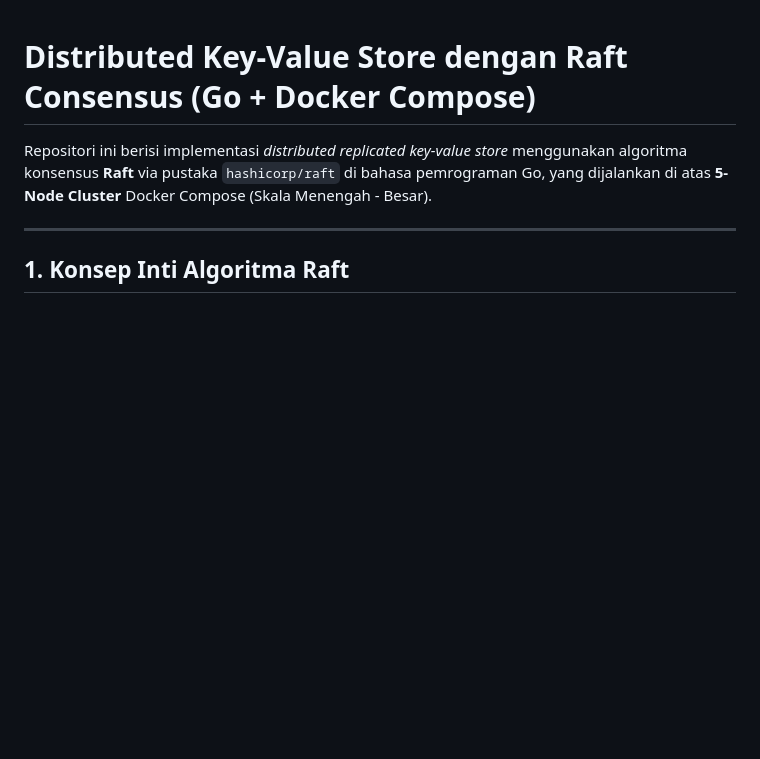
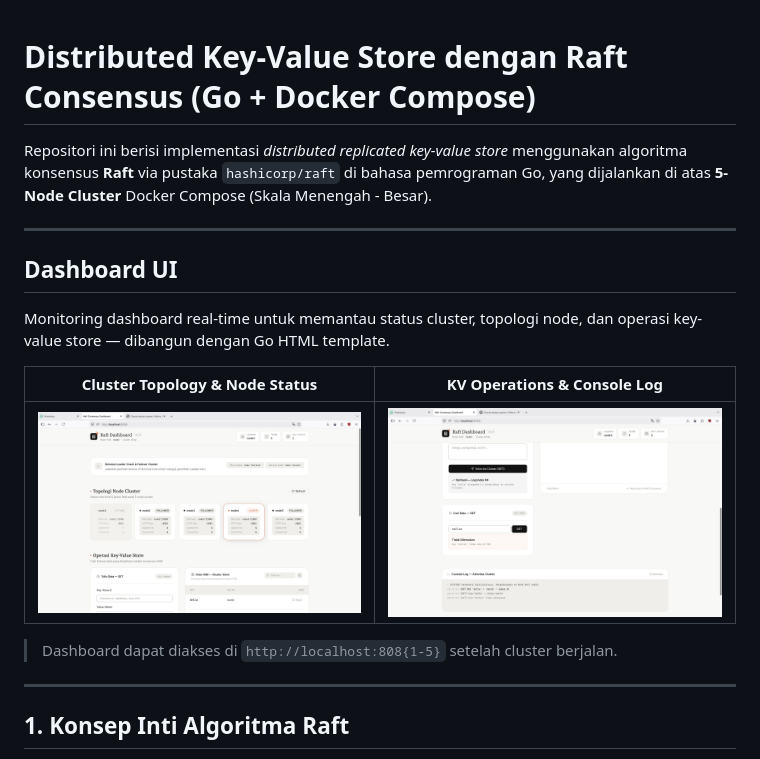
Before and after one commit to semmidev/belajar-raft-consensus, a Markdown page: README.md, the part around the change. Drawn GitHub-style; pictures changed too: templates/SCR-20260908-1.png (added), templates/SCR-20260908-2.png (added); blank space fills up the shorter version.

```diff
--- a/README.md
+++ b/README.md
@@ -1,6 +1,18 @@
 # Distributed Key-Value Store dengan Raft Consensus (Go + Docker Compose)
 
 Repositori ini berisi implementasi *distributed replicated key-value store* menggunakan algoritma konsensus **Raft** via pustaka `hashicorp/raft` di bahasa pemrograman Go, yang dijalankan di atas **5-Node Cluster** Docker Compose (Skala Menengah - Besar).
+
+---
+
+## Dashboard UI
+
+Monitoring dashboard real-time untuk memantau status cluster, topologi node, dan operasi key-value store — dibangun dengan Go HTML template.
+
+| Cluster Topology & Node Status | KV Operations & Console Log |
+|:---:|:---:|
+| ![Cluster topology view showing 5 nodes with Leader highlighted in clay orange](templates/SCR-20260908-1.png) | ![KV operations panel showing SET, GET forms and console activity log](templates/SCR-20260908-2.png) |
+
+> Dashboard dapat diakses di `http://localhost:808{1-5}` setelah cluster berjalan.
 
 ---
 
```
Also changed, not shown: DESIGN.md (added, +363 -0 lines), 3 other files.
